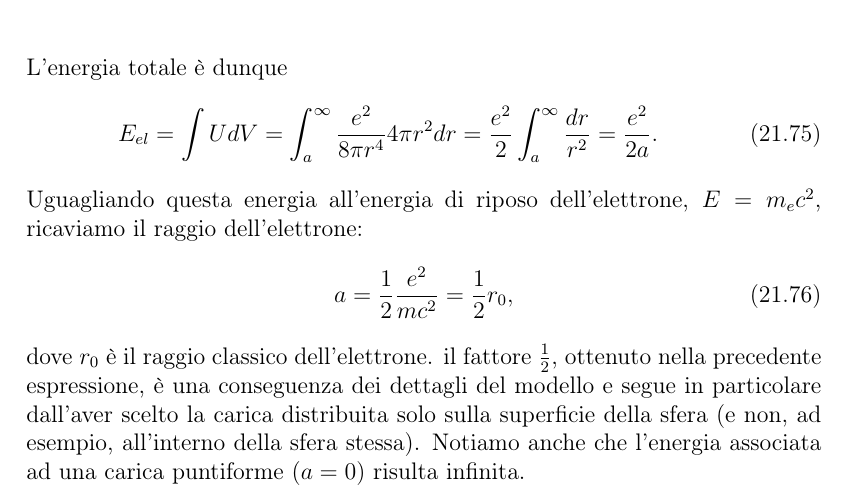
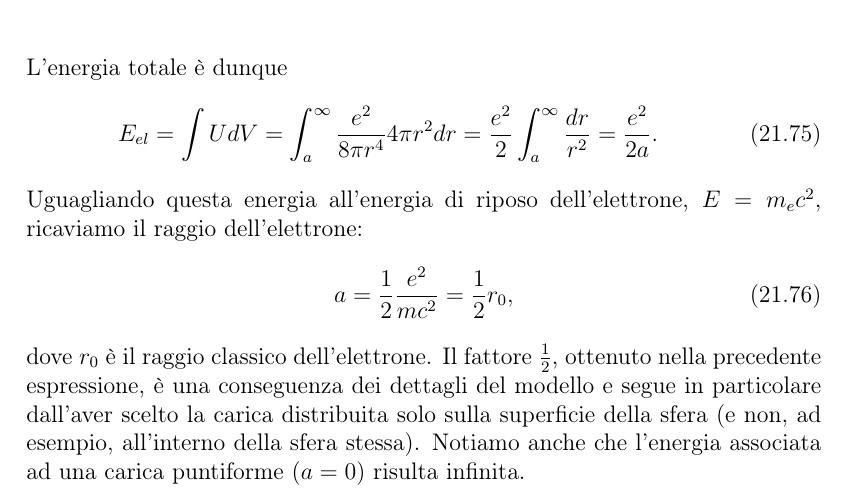
Before and after one commit to serpatovic/Appunti-meccanica-quantistica, a LaTeX book (Capitolo_21_(Antonio)/cap21_singolo.tex): part of page 15 of 19, cut so that both start at the same text. Compiled offline with pdfLaTeX.

Commit message:
Update cap21_singolo.tex

```diff
--- a/Capitolo_21_(Antonio)/cap21_singolo.tex
+++ b/Capitolo_21_(Antonio)/cap21_singolo.tex
@@ -688,7 +688,7 @@ Uguagliando questa energia all'energia di riposo dell'elettrone, $E=m_e c^2$, ri
 \begin{equation}
 a=\frac{1}{2}\frac{e^2}{mc^2}=\frac{1}{2} r_0,
 \end{equation}
-dove $r_0$ è il raggio classico dell'elettrone. il fattore $\frac{1}{2}$, ottenuto nella precedente espressione, è una conseguenza dei dettagli del modello e segue in particolare dall'aver scelto la carica distribuita solo sulla superficie della sfera (e non, ad esempio, all'interno della sfera stessa). Notiamo anche che l'energia associata ad una carica puntiforme ($a=0$) risulta infinita.
+dove $r_0$ è il raggio classico dell'elettrone. Il fattore $\frac{1}{2}$, ottenuto nella precedente espressione, è una conseguenza dei dettagli del modello e segue in particolare dall'aver scelto la carica distribuita solo sulla superficie della sfera (e non, ad esempio, all'interno della sfera stessa). Notiamo anche che l'energia associata ad una carica puntiforme ($a=0$) risulta infinita.
 \begin{figure}[!htbp]
 \begin{center}
 \includegraphics[width= \textwidth]{immagini/cap_21/fig_21_2.png}\\
```
